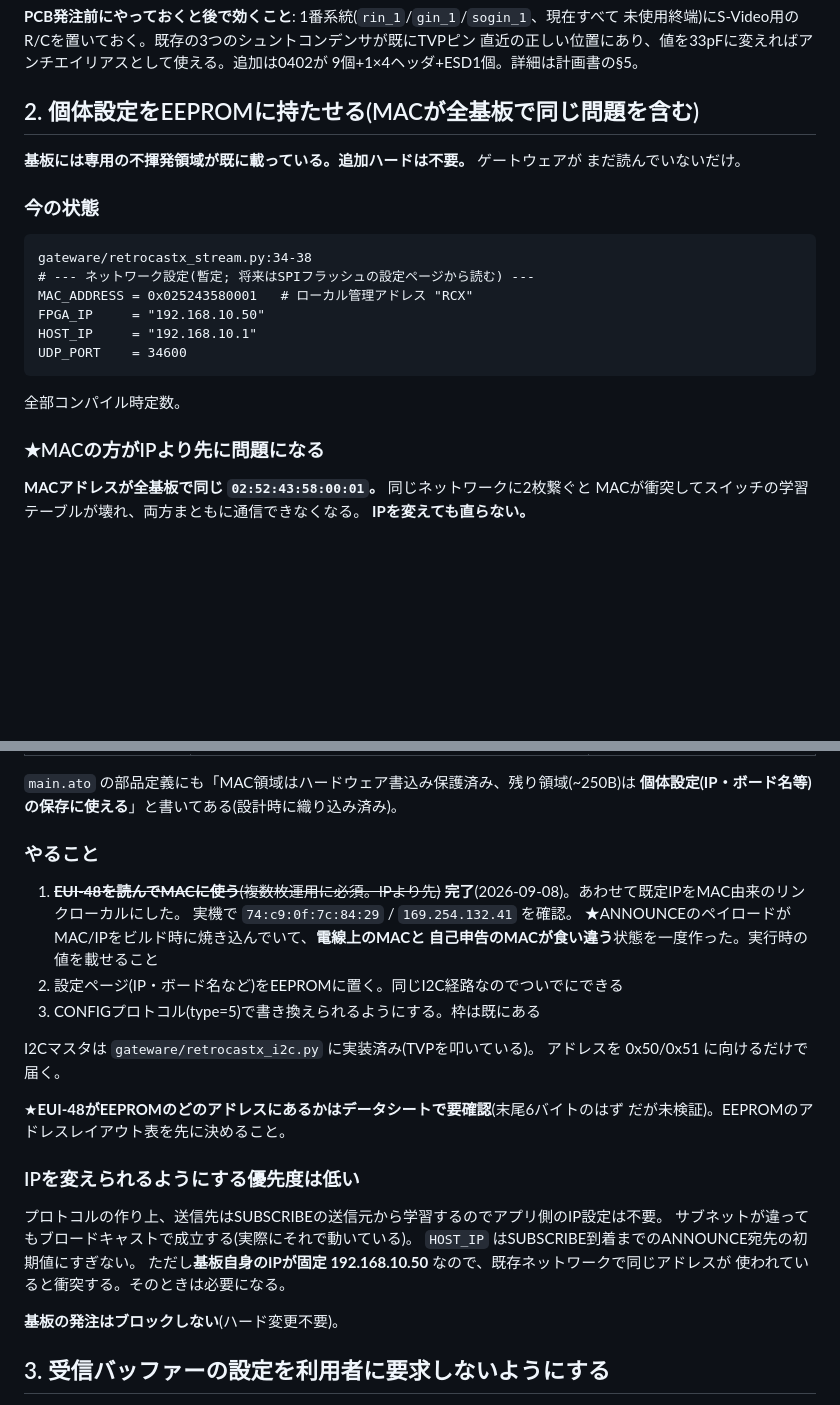
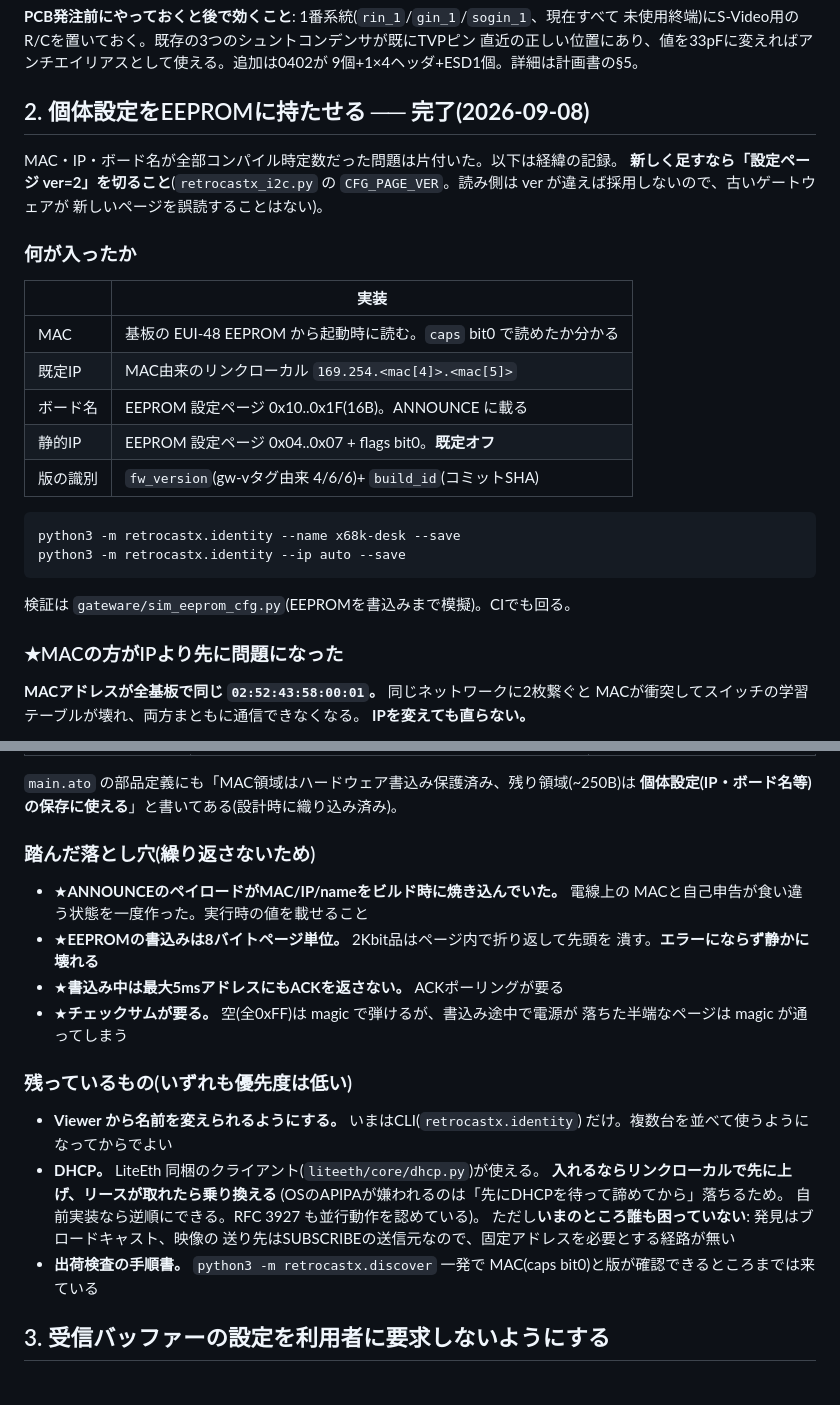
Before and after one commit to kunichiko/RetroCastX, a Markdown page: docs/TODO.md, 2 parts joined by grey strips. Rendered like a GitHub page; blank space fills up the shorter version.

Commit message:
TODO: 個体設定の節を実装済みの状態に合わせる
「MAC・IP・ボード名が全部コンパイル時定数」という前提で書かれた節が丸ごと
古くなっていた。★EUI-48のアドレスは「データシートで要確認」のまま残っていたが
0xFA..0xFF で確定している。

踏んだ落とし穴(8バイトページの折り返し、書込み中の無応答、チェックサムが
要る理由)を残し、残作業を「ViewerからのUI / DHCP / 出荷検査手順」に絞った。
DHCPは**リンクローカルで先に上げてから乗り換える**順であることを明記した ─
OSのAPIPAの評判をそのまま持ち込む必要は無い。

Co-Authored-By: Claude Opus 5 (1M context) <noreply@anthropic.com>
Claude-Session: https://claude.ai/code/session_01DggfWizQJQ5dmWzDC6TFY9
Signed-off-by: Kunihiko Ohnaka <kuni@ohnaka.jp>

```diff
--- a/docs/TODO.md
+++ b/docs/TODO.md
@@ -256,23 +256,29 @@ YC8 は全ライン送信なので 468 Mbps・47,000パケット/秒。内訳:
 直近の正しい位置にあり、値を33pFに変えればアンチエイリアスとして使える。追加は0402が
 9個+1×4ヘッダ+ESD1個。詳細は計画書の§5。
 
-## 2. 個体設定をEEPROMに持たせる(MACが全基板で同じ問題を含む)
+## 2. 個体設定をEEPROMに持たせる ── **完了(2026-09-08)**
 
-**基板には専用の不揮発領域が既に載っている。追加ハードは不要。** ゲートウェアが
-まだ読んでいないだけ。
+MAC・IP・ボード名が全部コンパイル時定数だった問題は片付いた。以下は経緯の記録。
+**新しく足すなら「設定ページ ver=2」を切ること**(`retrocastx_i2c.py` の
+`CFG_PAGE_VER`。読み側は ver が違えば採用しないので、古いゲートウェアが
+新しいページを誤読することはない)。
 
-### 今の状態
+### 何が入ったか
 
-    gateware/retrocastx_stream.py:34-38
-    # --- ネットワーク設定(暫定; 将来はSPIフラッシュの設定ページから読む) ---
-    MAC_ADDRESS = 0x025243580001   # ローカル管理アドレス "RCX"
-    FPGA_IP     = "192.168.10.50"
-    HOST_IP     = "192.168.10.1"
-    UDP_PORT    = 34600
+| | 実装 |
+|---|---|
+| MAC | 基板の EUI-48 EEPROM から起動時に読む。`caps` bit0 で読めたか分かる |
+| 既定IP | MAC由来のリンクローカル `169.254.<mac[4]>.<mac[5]>` |
+| ボード名 | EEPROM 設定ページ 0x10..0x1F(16B)。ANNOUNCE に載る |
+| 静的IP | EEPROM 設定ページ 0x04..0x07 + flags bit0。**既定オフ** |
+| 版の識別 | `fw_version`(gw-vタグ由来 4/6/6)+ `build_id`(コミットSHA) |
 
-全部コンパイル時定数。
+    python3 -m retrocastx.identity --name x68k-desk --save
+    python3 -m retrocastx.identity --ip auto --save
 
-### ★MACの方がIPより先に問題になる
+検証は `gateware/sim_eeprom_cfg.py`(EEPROMを書込みまで模擬)。CIでも回る。
+
+### ★MACの方がIPより先に問題になった
 
 **MACアドレスが全基板で同じ `02:52:43:58:00:01`。** 同じネットワークに2枚繋ぐと
 MACが衝突してスイッチの学習テーブルが壊れ、両方まともに通信できなくなる。
@@ -292,31 +298,28 @@ MACが衝突してスイッチの学習テーブルが壊れ、両方まとも
 `main.ato` の部品定義にも「MAC領域はハードウェア書込み保護済み、残り領域(~250B)は
 **個体設定(IP・ボード名等)の保存に使える**」と書いてある(設計時に織り込み済み)。
 
-### やること
+### 踏んだ落とし穴(繰り返さないため)
 
-1. ~~**EUI-48を読んでMACに使う**(複数枚運用に必須。IPより先)~~
-   **完了**(2026-09-08)。あわせて既定IPをMAC由来のリンクローカルにした。
-   実機で `74:c9:0f:7c:84:29` / `169.254.132.41` を確認。
-   ★ANNOUNCEのペイロードがMAC/IPをビルド時に焼き込んでいて、**電線上のMACと
-   自己申告のMACが食い違う**状態を一度作った。実行時の値を載せること
-2. 設定ページ(IP・ボード名など)をEEPROMに置く。同じI2C経路なのでついでにできる
-3. CONFIGプロトコル(type=5)で書き換えられるようにする。枠は既にある
+- ★**ANNOUNCEのペイロードがMAC/IP/nameをビルド時に焼き込んでいた。** 電線上の
+  MACと自己申告が食い違う状態を一度作った。実行時の値を載せること
+- ★**EEPROMの書込みは8バイトページ単位。** 2Kbit品はページ内で折り返して先頭を
+  潰す。**エラーにならず静かに壊れる**
+- ★**書込み中は最大5msアドレスにもACKを返さない。** ACKポーリングが要る
+- ★**チェックサムが要る。** 空(全0xFF)は magic で弾けるが、書込み途中で電源が
+  落ちた半端なページは magic が通ってしまう
 
-I2Cマスタは `gateware/retrocastx_i2c.py` に実装済み(TVPを叩いている)。
-アドレスを 0x50/0x51 に向けるだけで届く。
+### 残っているもの(いずれも優先度は低い)
 
-★**EUI-48がEEPROMのどのアドレスにあるかはデータシートで要確認**(末尾6バイトのはず
-  だが未検証)。EEPROMのアドレスレイアウト表を先に決めること。
-
-### IPを変えられるようにする優先度は低い
-
-プロトコルの作り上、送信先はSUBSCRIBEの送信元から学習するのでアプリ側のIP設定は不要。
-サブネットが違ってもブロードキャストで成立する(実際にそれで動いている)。
-`HOST_IP` はSUBSCRIBE到着までのANNOUNCE宛先の初期値にすぎない。
-ただし**基板自身のIPが固定 192.168.10.50** なので、既存ネットワークで同じアドレスが
-使われていると衝突する。そのときは必要になる。
-
-**基板の発注はブロックしない**(ハード変更不要)。
+- **Viewer から名前を変えられるようにする。** いまはCLI(`retrocastx.identity`)
+  だけ。複数台を並べて使うようになってからでよい
+- **DHCP。** LiteEth 同梱のクライアント(`liteeth/core/dhcp.py`)が使える。
+  **入れるならリンクローカルで先に上げ、リースが取れたら乗り換える**
+  (OSのAPIPAが嫌われるのは「先にDHCPを待って諦めてから」落ちるため。
+  自前実装なら逆順にできる。RFC 3927 も並行動作を認めている)。
+  ただし**いまのところ誰も困っていない**: 発見はブロードキャスト、映像の
+  送り先はSUBSCRIBEの送信元なので、固定アドレスを必要とする経路が無い
+- **出荷検査の手順書。** `python3 -m retrocastx.discover` 一発で
+  MAC(caps bit0)と版が確認できるところまでは来ている
 
 ## 3. 受信バッファーの設定を利用者に要求しないようにする
 
```
